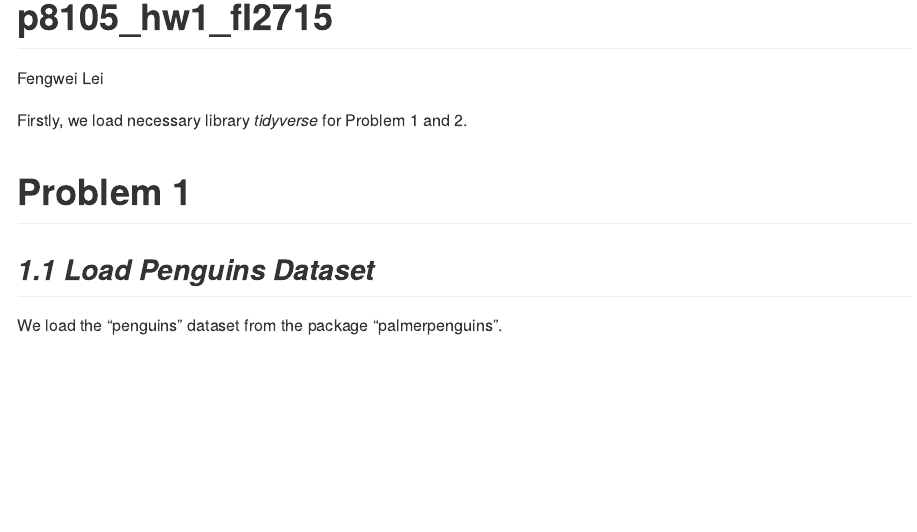
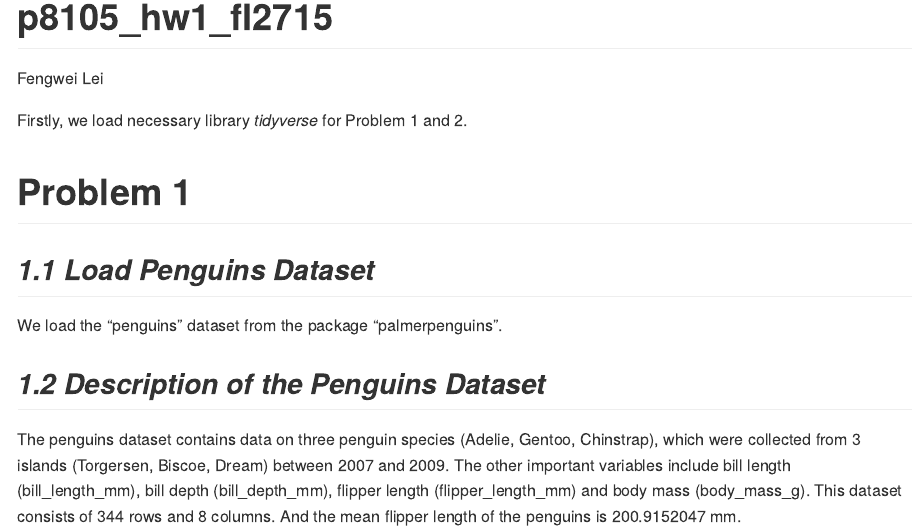
Before and after one commit to fengweiL/p8105_hw1_fl2715, an R Markdown document (p8105_hw1_fl2715.Rmd): the page in a window 1100 px wide, from its top. Rendered offline with R 4.5, knitr and Pandoc, with nearby package versions.

Commit message:
write a short description of the Penguins dataset.

````diff
--- a/p8105_hw1_fl2715.Rmd
+++ b/p8105_hw1_fl2715.Rmd
@@ -15,3 +15,6 @@ We load the "penguins" dataset from the package "palmerpenguins".
 ```{r, include=FALSE}
 data("penguins", package = "palmerpenguins")
 ```
+
+## *1.2 Description of the Penguins Dataset*
+The penguins dataset contains data on three penguin species (`r unique(pull(penguins,species))`), which were collected from 3 islands (`r unique(pull(penguins,island))`) between `r min(pull(penguins,year))` and `r max(pull(penguins,year))`. The other important variables include bill length (bill_length_mm), bill depth (bill_depth_mm), flipper length (flipper_length_mm) and body mass (body_mass_g). This dataset consists of `r nrow(penguins)` rows and `r ncol(penguins)` columns. And the mean flipper length of the penguins is `r mean(pull(penguins,flipper_length_mm), na.rm = TRUE)` mm.
````
Also changed, not shown: p8105_hw1_fl2715.md.
